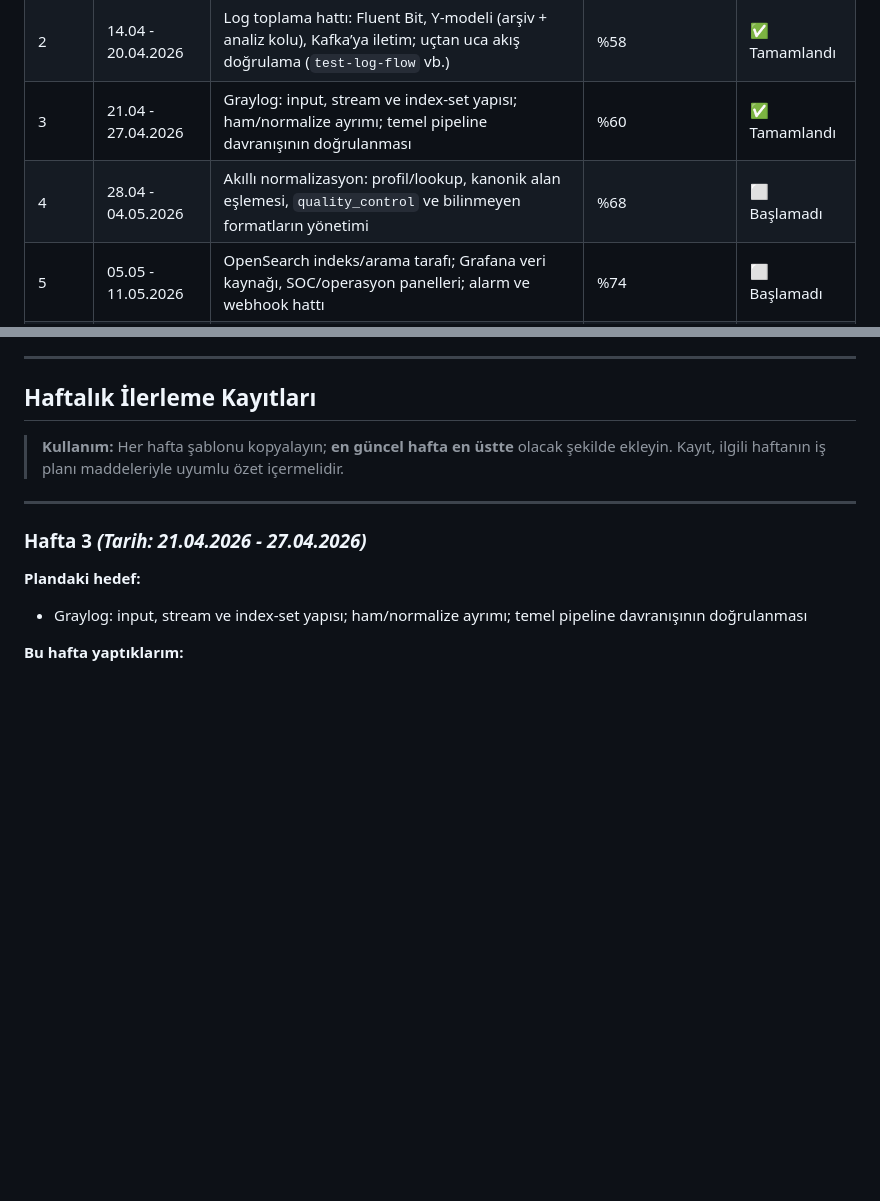
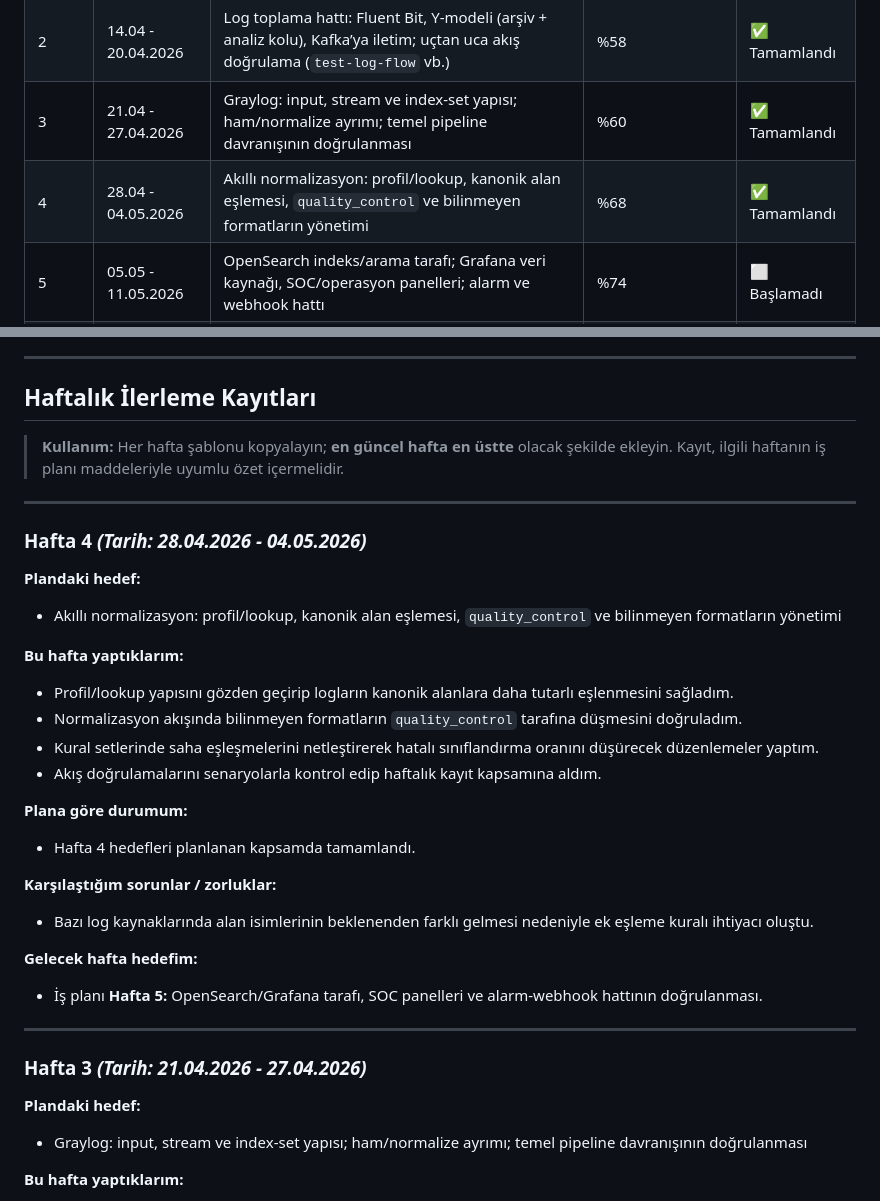
Before and after one commit to doranali/bitirme-ilerleme, a Markdown page: HAFTALIK_ILERLEME.md, 2 parts joined by grey strips. Rendered like a GitHub page; blank space fills up the shorter version.

Commit message:
Hafta 4: Akıllı normalizasyon ve quality_control ilerleme raporu
Hafta 4 haftalık kayıt bölümü eklendi ve iş planı tablosunda Hafta 4 tamamlandı olarak güncellendi.

```diff
--- a/HAFTALIK_ILERLEME.md
+++ b/HAFTALIK_ILERLEME.md
@@ -24,7 +24,7 @@
 | 1     | 07.04 - 13.04.2026 | Sistem mimarisi: `docker-compose` topolojisi, ağ ve servis bağımlılıkları; `docs/` ile kurulum–işletme özeti                   | %42                    | ✅ Tamamlandı |
 | 2     | 14.04 - 20.04.2026 | Log toplama hattı: Fluent Bit, Y-modeli (arşiv + analiz kolu), Kafka’ya iletim; uçtan uca akış doğrulama (`test-log-flow` vb.) | %58                    | ✅ Tamamlandı |
 | 3     | 21.04 - 27.04.2026 | Graylog: input, stream ve index-set yapısı; ham/normalize ayrımı; temel pipeline davranışının doğrulanması                     | %60                    | ✅ Tamamlandı |
-| 4     | 28.04 - 04.05.2026 | Akıllı normalizasyon: profil/lookup, kanonik alan eşlemesi, `quality_control` ve bilinmeyen formatların yönetimi               | %68                    | ⬜ Başlamadı  |
+| 4     | 28.04 - 04.05.2026 | Akıllı normalizasyon: profil/lookup, kanonik alan eşlemesi, `quality_control` ve bilinmeyen formatların yönetimi               | %68                    | ✅ Tamamlandı |
 | 5     | 05.05 - 11.05.2026 | OpenSearch indeks/arama tarafı; Grafana veri kaynağı, SOC/operasyon panelleri; alarm ve webhook hattı                          | %74                    | ⬜ Başlamadı  |
 | 6     | 12.05 - 18.05.2026 | 5651 hattı: değiştirilemez ham arşiv, imzalama süreci ve ilgili otomasyonların gözden geçirilmesi/iyileştirilmesi              | %80                    | ⬜ Başlamadı  |
 | 7     | 19.05 - 25.05.2026 | Log Management UI: izleme, konfigürasyon ve operasyonel ekranlarda iyileştirme ve stabilizasyon                                | %86                    | ⬜ Başlamadı  |
@@ -40,6 +40,33 @@
 ## Haftalık İlerleme Kayıtları
 
 > **Kullanım:** Her hafta şablonu kopyalayın; **en güncel hafta en üstte** olacak şekilde ekleyin. Kayıt, ilgili haftanın iş planı maddeleriyle uyumlu özet içermelidir.
+
+---
+
+### Hafta 4 *(Tarih: 28.04.2026 - 04.05.2026)*
+
+**Plandaki hedef:**
+
+- Akıllı normalizasyon: profil/lookup, kanonik alan eşlemesi, `quality_control` ve bilinmeyen formatların yönetimi
+
+**Bu hafta yaptıklarım:**
+
+- Profil/lookup yapısını gözden geçirip logların kanonik alanlara daha tutarlı eşlenmesini sağladım.
+- Normalizasyon akışında bilinmeyen formatların `quality_control` tarafına düşmesini doğruladım.
+- Kural setlerinde saha eşleşmelerini netleştirerek hatalı sınıflandırma oranını düşürecek düzenlemeler yaptım.
+- Akış doğrulamalarını senaryolarla kontrol edip haftalık kayıt kapsamına aldım.
+
+**Plana göre durumum:**
+
+- Hafta 4 hedefleri planlanan kapsamda tamamlandı.
+
+**Karşılaştığım sorunlar / zorluklar:**
+
+- Bazı log kaynaklarında alan isimlerinin beklenenden farklı gelmesi nedeniyle ek eşleme kuralı ihtiyacı oluştu.
+
+**Gelecek hafta hedefim:**
+
+- İş planı **Hafta 5:** OpenSearch/Grafana tarafı, SOC panelleri ve alarm-webhook hattının doğrulanması.
 
 ---
 
```
